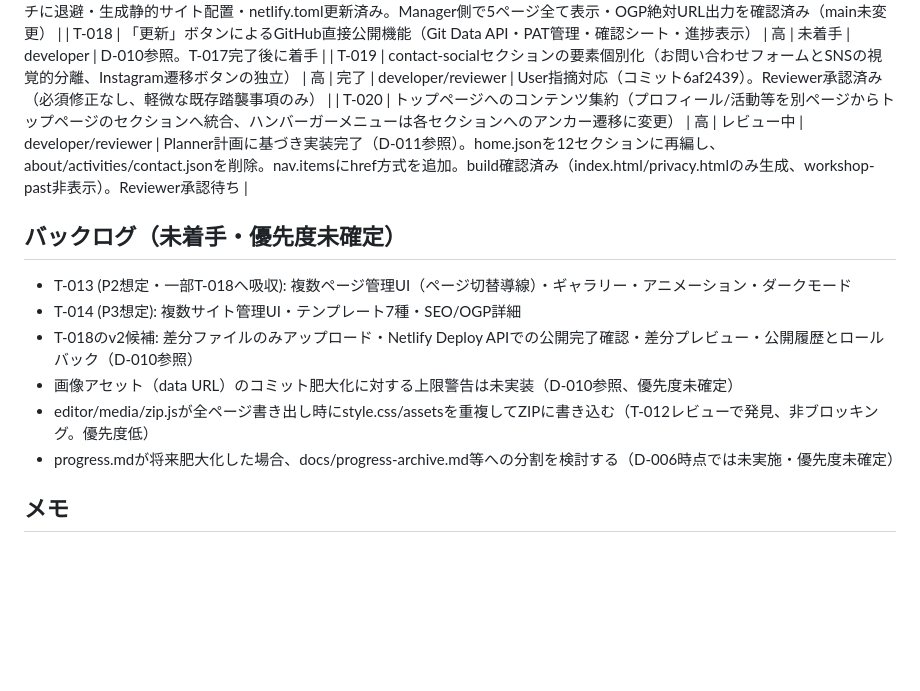
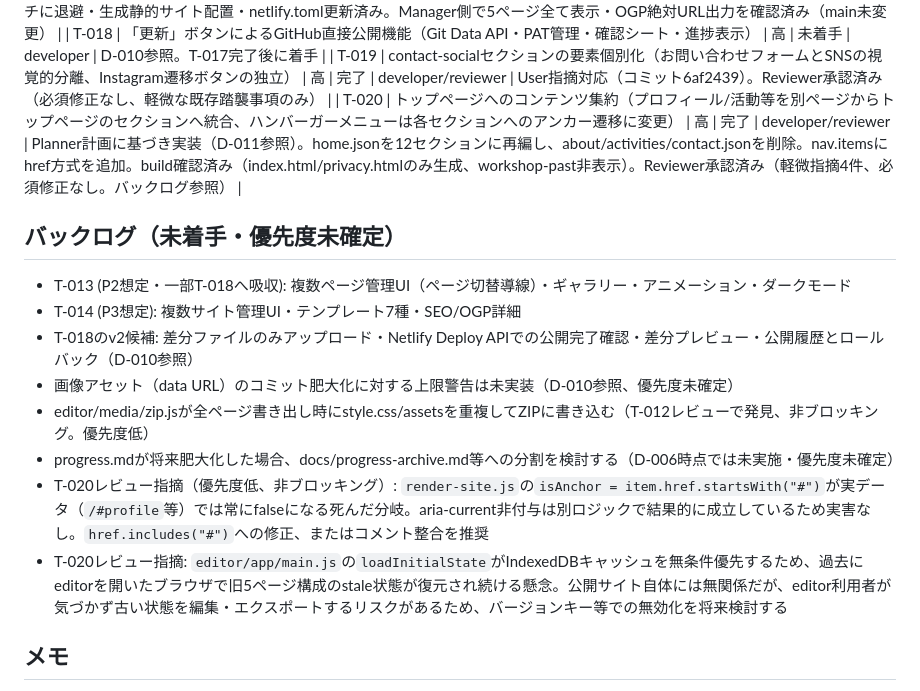
Before and after one commit to Nagamaki0311/homepage-edit, a Markdown page: docs/tasks.md, the part around the change. Drawn GitHub-style; blank space fills up the shorter version.

Commit message:
docs: T-020完了記録、Reviewer指摘をバックログへ追加

```diff
--- a/docs/tasks.md
+++ b/docs/tasks.md
@@ -31,7 +31,7 @@
 | T-017 | teate1122リポジトリのビルド方式移行（Astro→ビルド不要の静的サイト、legacy-astro/退避、builder-previewブランチでの確認、サイトのベースURL解決とog:image/og:url絶対URL化） | 高 | 完了 | developer/reviewer | Reviewer要修正1件（data: URIでog:imageが壊れる）を修正済み承認。teate1122側はbuilder-previewブランチに退避・生成静的サイト配置・netlify.toml更新済み。Manager側で5ページ全て表示・OGP絶対URL出力を確認済み（main未変更） |
 | T-018 | 「更新」ボタンによるGitHub直接公開機能（Git Data API・PAT管理・確認シート・進捗表示） | 高 | 未着手 | developer | D-010参照。T-017完了後に着手 |
 | T-019 | contact-socialセクションの要素個別化（お問い合わせフォームとSNSの視覚的分離、Instagram遷移ボタンの独立） | 高 | 完了 | developer/reviewer | User指摘対応（コミット6af2439）。Reviewer承認済み（必須修正なし、軽微な既存踏襲事項のみ） |
-| T-020 | トップページへのコンテンツ集約（プロフィール/活動等を別ページからトップページのセクションへ統合、ハンバーガーメニューは各セクションへのアンカー遷移に変更） | 高 | レビュー中 | developer/reviewer | Planner計画に基づき実装完了（D-011参照）。home.jsonを12セクションに再編し、about/activities/contact.jsonを削除。nav.itemsにhref方式を追加。build確認済み（index.html/privacy.htmlのみ生成、workshop-past非表示）。Reviewer承認待ち |
+| T-020 | トップページへのコンテンツ集約（プロフィール/活動等を別ページからトップページのセクションへ統合、ハンバーガーメニューは各セクションへのアンカー遷移に変更） | 高 | 完了 | developer/reviewer | Planner計画に基づき実装（D-011参照）。home.jsonを12セクションに再編し、about/activities/contact.jsonを削除。nav.itemsにhref方式を追加。build確認済み（index.html/privacy.htmlのみ生成、workshop-past非表示）。Reviewer承認済み（軽微指摘4件、必須修正なし。バックログ参照） |
 
 ## バックログ（未着手・優先度未確定）
 - T-013 (P2想定・一部T-018へ吸収): 複数ページ管理UI（ページ切替導線）・ギャラリー・アニメーション・ダークモード
@@ -40,6 +40,8 @@
 - 画像アセット（data URL）のコミット肥大化に対する上限警告は未実装（D-010参照、優先度未確定）
 - editor/media/zip.jsが全ページ書き出し時にstyle.css/assetsを重複してZIPに書き込む（T-012レビューで発見、非ブロッキング。優先度低）
 - progress.mdが将来肥大化した場合、docs/progress-archive.md等への分割を検討する（D-006時点では未実施・優先度未確定）
+- T-020レビュー指摘（優先度低、非ブロッキング）: `render-site.js`の`isAnchor = item.href.startsWith("#")`が実データ（`/#profile`等）では常にfalseになる死んだ分岐。aria-current非付与は別ロジックで結果的に成立しているため実害なし。`href.includes("#")`への修正、またはコメント整合を推奨
+- T-020レビュー指摘: `editor/app/main.js`の`loadInitialState`がIndexedDBキャッシュを無条件優先するため、過去にeditorを開いたブラウザで旧5ページ構成のstale状態が復元され続ける懸念。公開サイト自体には無関係だが、editor利用者が気づかず古い状態を編集・エクスポートするリスクがあるため、バージョンキー等での無効化を将来検討する
 
 ## メモ
 
```
